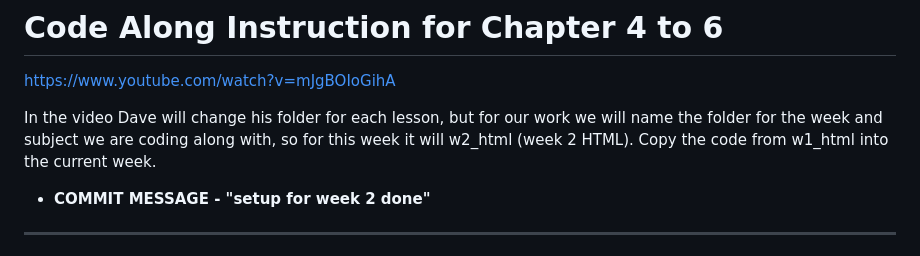
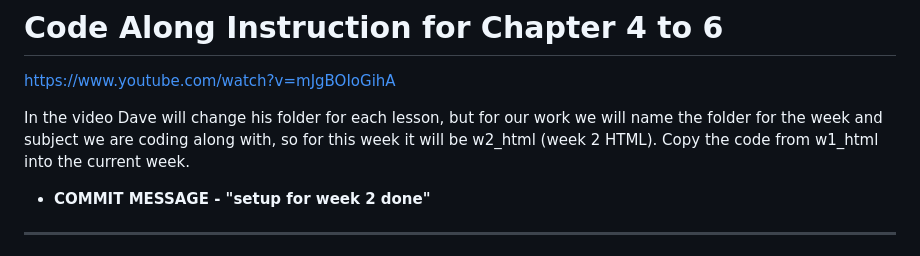
Before and after one commit to CIT85/riow-pub, a Markdown page: markdown-files/w2html.md, the part around the change. GitHub-like rendering.

```diff
--- a/markdown-files/w2html.md
+++ b/markdown-files/w2html.md
@@ -1,7 +1,7 @@
 # Code Along Instruction for Chapter 4 to 6
 https://www.youtube.com/watch?v=mJgBOIoGihA
 
-In the video Dave will change his folder for each lesson, but for our work we will name the folder for the week and subject we are coding along with, so for this week it will w2_html (week 2 HTML).  Copy the code from w1_html into the current week.
+In the video Dave will change his folder for each lesson, but for our work we will name the folder for the week and subject we are coding along with, so for this week it will be w2_html (week 2 HTML).  Copy the code from w1_html into the current week.
 * **COMMIT MESSAGE - "setup for week 2 done"**
 
 ---
```
Also changed, not shown: markdown-files/w3html.md (added, +70 -0 lines).
